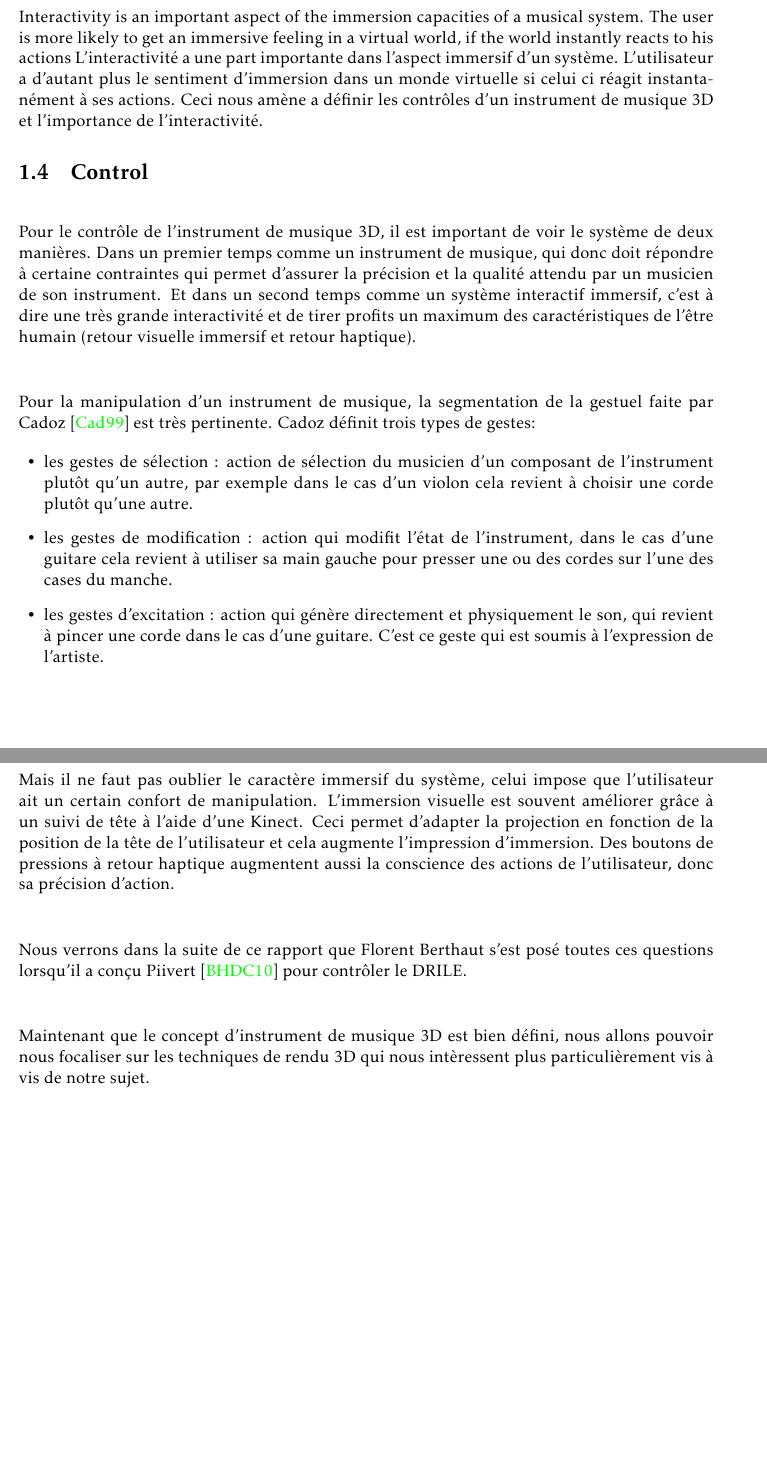
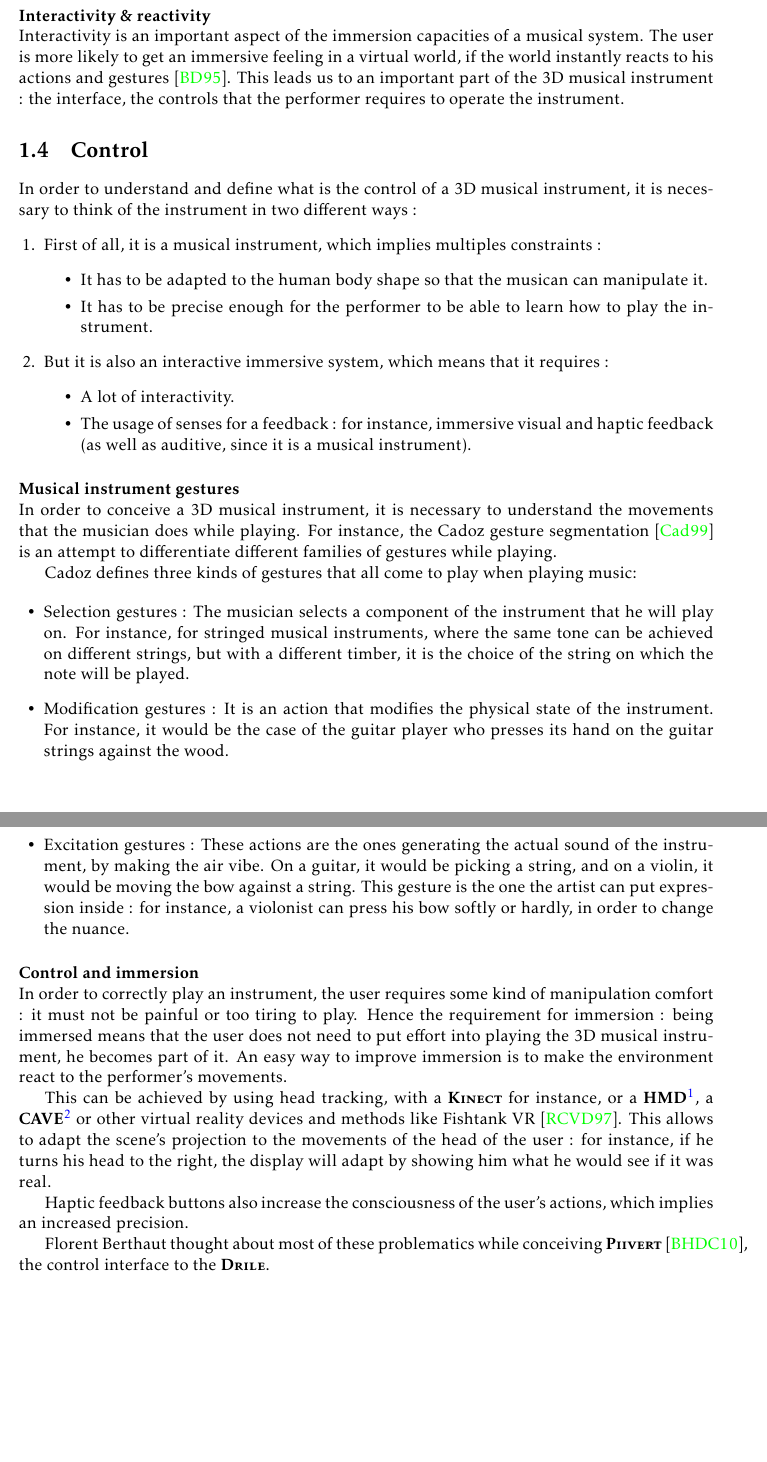
Before and after one commit to jcelerier/per-instrument-3D, a LaTeX thesis (rapport/rapport.tex, which reads rapport/relationship.tex): two parts of pages 7 and 8 of 20, joined at a grey line, cut so that both start at the same text. Compiled offline with pdfLaTeX.

Commit message:
continuation de la traduction

```diff
--- a/rapport/rapport.tex
+++ b/rapport/rapport.tex
@@ -72,8 +72,10 @@
 
 \date{\fcolorbox{gris25} {gris25} {\today}}
 
-\acrodef{LABRI}{LAboratoire Bordelais de Recherche en Informatique}
+\acrodef{LaBRI}{Laboratoire Bordelais de Recherche en Informatique}
 \acrodef{SCRIME}{Studio de Création et de Recherche en Informatique et Musique Électroacoustique}
+\acrodef{HMD}{Head-mounted Display}
+\acrodef{CAVE}{CAVE Automatic Virtual Environment}
 
 \makeglossaries
 \begin{document}
--- a/rapport/relationship.tex
+++ b/rapport/relationship.tex
@@ -48,30 +47,44 @@ The immersion is quite important in virtual reality. For instance, for the Aeria
 Hence, to immerse an user, multiple parameters are accessible to the 3D instrument designer.
 They are mostly linked to the senses of the human body. In our project, we will mainly focus on vision, and more precisely on 3D display devices.
 
-\paragraph{}
+\paragraph{Interactivity \& reactivity}
 Interactivity is an important aspect of the immersion capacities of a musical system.
-The user is more likely to get an immersive feeling in a virtual world, if the world instantly reacts to his actions
-L'interactivité a une part importante dans l'aspect immersif d'un système. L'utilisateur a d'autant plus le sentiment d'immersion dans un monde virtuelle si celui ci réagit instantanément à ses actions. Ceci nous amène a définir les contrôles d'un instrument de musique 3D et l'importance de l'interactivité.
+The user is more likely to get an immersive feeling in a virtual world, if the world instantly reacts to his actions and gestures \cite{biocca1995immersive}.
+This leads us to an important part of the 3D musical instrument : the interface, the controls that the performer requires to operate the instrument.
 
 \section{Control}
-\paragraph{}
-Pour le contrôle de l'instrument de musique 3D, il est important de voir le système de deux manières. Dans un premier temps comme un instrument de musique, qui donc doit répondre à certaine contraintes qui permet d'assurer la précision et la qualité attendu par un musicien de son instrument. Et dans un second temps comme un système interactif immersif, c'est à dire une très grande interactivité et de tirer profits un maximum des caractéristiques de l'être humain (retour visuelle immersif et retour haptique).
+In order to understand and define what is the control of a 3D musical instrument, it is necessary to think of the instrument in two different ways :
+\begin{enumerate}
+\item First of all, it is a musical instrument, which implies multiples constraints :
+\begin{itemize}
+\item It has to be adapted to the human body shape so that the musican can manipulate it.
+\item It has to be precise enough for the performer to be able to learn how to play the instrument.
+\end{itemize}
+\item But it is also an interactive immersive system, which means that it requires :
+\begin{itemize}
+\item A lot of interactivity.
+\item The usage of senses for a feedback : for instance, immersive visual and haptic feedback (as well as auditive, since it is a musical instrument).
+\end{itemize}
+\end{enumerate}
 
-\paragraph{}
-Pour la manipulation d'un instrument de musique, la segmentation de la gestuel faite par Cadoz \cite{cadoz1999musique} est très pertinente. Cadoz définit trois types de gestes:
+\paragraph{Musical instrument gestures}
+In order to conceive a 3D musical instrument, it is necessary to understand the movements that the musician does while playing. For instance, the Cadoz gesture segmentation \cite{cadoz1999musique} is an attempt to differentiate different families of gestures while playing.
+
+Cadoz defines three kinds of gestures that all come to play when playing music:
 
 \begin{itemize}
-\item les gestes de sélection : action de sélection du musicien d'un composant de l'instrument plutôt qu'un autre, par exemple dans le cas d'un violon cela revient à choisir une corde plutôt qu'une autre.
-\item les gestes de modification : action qui modifit l'état de l'instrument, dans le cas d'une guitare cela revient à utiliser sa main gauche pour presser une ou des cordes sur l'une des cases du manche.
-\item les gestes d'excitation : action qui génère directement et physiquement le son, qui revient à pincer une corde dans le cas d'une guitare. C'est ce geste qui est soumis à l'expression de l'artiste.
+\item Selection gestures : The musician selects a component of the instrument that he will play on. For instance, for stringed musical instruments, where the same tone can be achieved on different strings, but with a different timber, it is the choice of the string on which the note will be played.
+\item Modification gestures : It is an action that modifies the physical state of the instrument. For instance, it would be the case of the guitar player who presses its hand on the guitar strings against the wood.
+\item Excitation gestures : These actions are the ones generating the actual sound of the instrument, by making the air vibe. On a guitar, it would be picking a string, and on a violin, it would be moving the bow against a string. This gesture is the one the artist can put expression inside : for instance, a violonist can press his bow softly or hardly, in order to change the nuance.
 \end{itemize}
 
-\paragraph{}
-Mais il ne faut pas oublier le caractère immersif du système, celui impose que l'utilisateur ait un certain confort de manipulation. L'immersion visuelle est souvent améliorer grâce à un suivi de tête à l'aide d'une Kinect. Ceci permet d'adapter la projection en fonction de la position de la tête de l'utilisateur et cela augmente l'impression d'immersion.
-Des boutons de pressions à retour haptique augmentent aussi la conscience des actions de l'utilisateur, donc sa précision d'action.
+\paragraph{Control and immersion}
+In order to correctly play an instrument, the user requires some kind of manipulation comfort : it must not be painful or too tiring to play.
+Hence the requirement for immersion : being immersed means that the user does not need to put effort into playing the 3D musical instrument, he becomes part of it.
+An easy way to improve immersion is to make the environment react to the performer's movements.
 
-\paragraph{}
-Nous verrons dans la suite de ce rapport que Florent Berthaut s'est posé toutes ces questions lorsqu'il a conçu Piivert \cite{berthaut2010piivert} pour contrôler le DRILE.
+This can be achieved by using head tracking, with a \brand{Kinect} for instance, or a \ac{HMD}, a \ac{CAVE} or other virtual reality devices and methods like Fishtank VR \cite{robertson1997immersion}. This allows to adapt the scene's projection to the movements of the head of the user : for instance, if he turns his head to the right, the display will adapt by showing him what he would see if it was real.
 
-\paragraph{}
-Maintenant que le concept d'instrument de musique 3D est bien défini, nous allons pouvoir nous focaliser sur les techniques de rendu 3D qui nous intèressent plus particulièrement vis à vis de notre sujet.
+Haptic feedback buttons also increase the consciousness of the user's actions, which implies an increased precision.
+
+Florent Berthaut thought about most of these problematics while conceiving \brand{Piivert} \cite{berthaut2010piivert}, the control interface to the \brand{Drile}.
```
Also changed, not shown: rapport/instru3d.bib (+17 -0 lines), rapport/rapport.pdf, rapport/relationship.tex (1 more changed lines).
